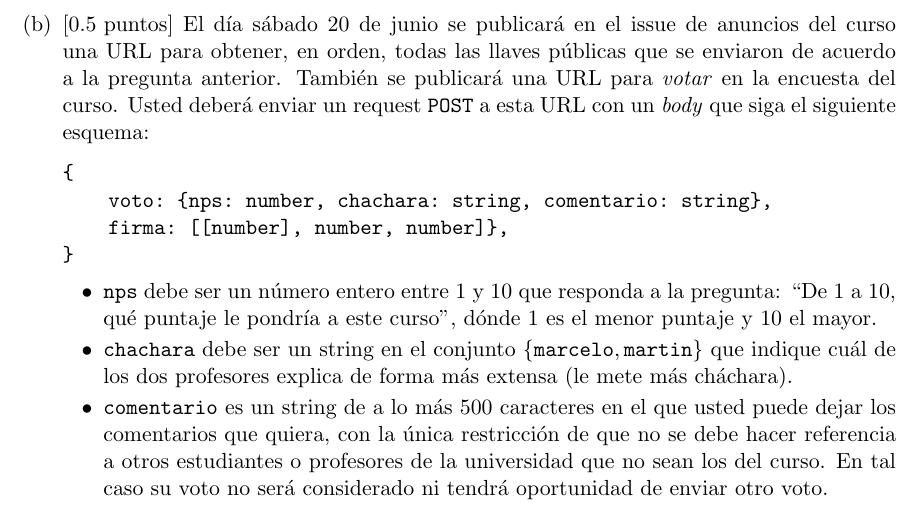
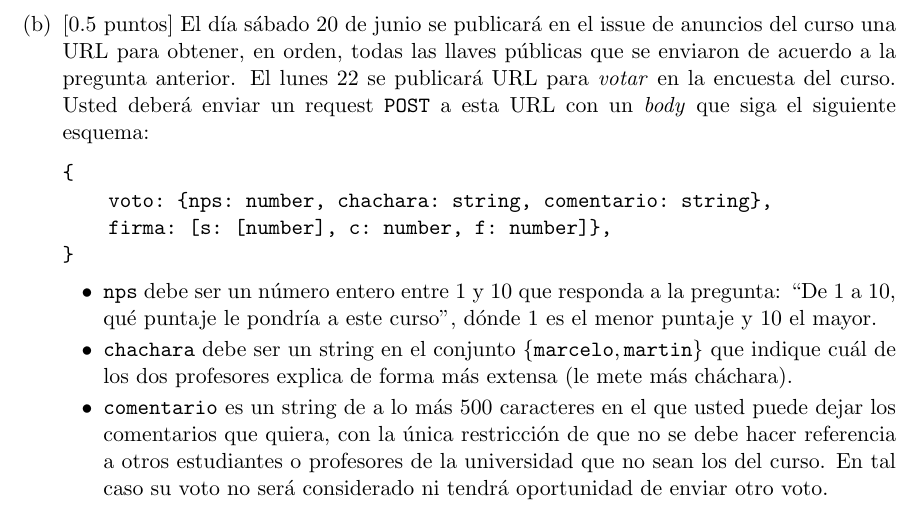
Before and after one commit to IIC3253/2026, a LaTeX problem sheet (Tareas/Tarea4/enunciado/main/main.tex, which reads Tareas/Tarea4/enunciado/questions/3.tex): part of page 7 of 7, cut so that both start at the same text. The pictures show the PDF file Tareas/Tarea4/enunciado/main/main.pdf that the author committed with the source.

Commit message:
feat: minor changes to q3

```diff
--- a/Tareas/Tarea4/enunciado/questions/3.tex
+++ b/Tareas/Tarea4/enunciado/questions/3.tex
@@ -41,11 +41,11 @@ Este endpoint responderá con los siguientes códigos:
 \\
 \textbf{Importante: No habrá segundas oportunidades, cuide su llave secreta.}
 
-\item \text{[0.5 puntos]} El día sábado 20 de junio se publicará en el issue de anuncios del curso una URL para obtener, en orden, todas las llaves públicas que se enviaron de acuerdo a la pregunta anterior. También se publicará una URL para \emph{votar} en la encuesta del curso. Usted deberá enviar un request \texttt{POST} a esta URL con un \emph{body} que siga el siguiente esquema:
+\item \text{[0.5 puntos]} El día sábado 20 de junio se publicará en el issue de anuncios del curso una URL para obtener, en orden, todas las llaves públicas que se enviaron de acuerdo a la pregunta anterior. El lunes 22 se publicará URL para \emph{votar} en la encuesta del curso. Usted deberá enviar un request \texttt{POST} a esta URL con un \emph{body} que siga el siguiente esquema:
 \begin{verbatim}
 {
     voto: {nps: number, chachara: string, comentario: string},
-    firma: [[number], number, number]},
+    firma: [s: [number], c: number, f: number]},
 }
 \end{verbatim}
 
```
Also changed, not shown: Tareas/Tarea4/enunciado/main/main.pdf.
